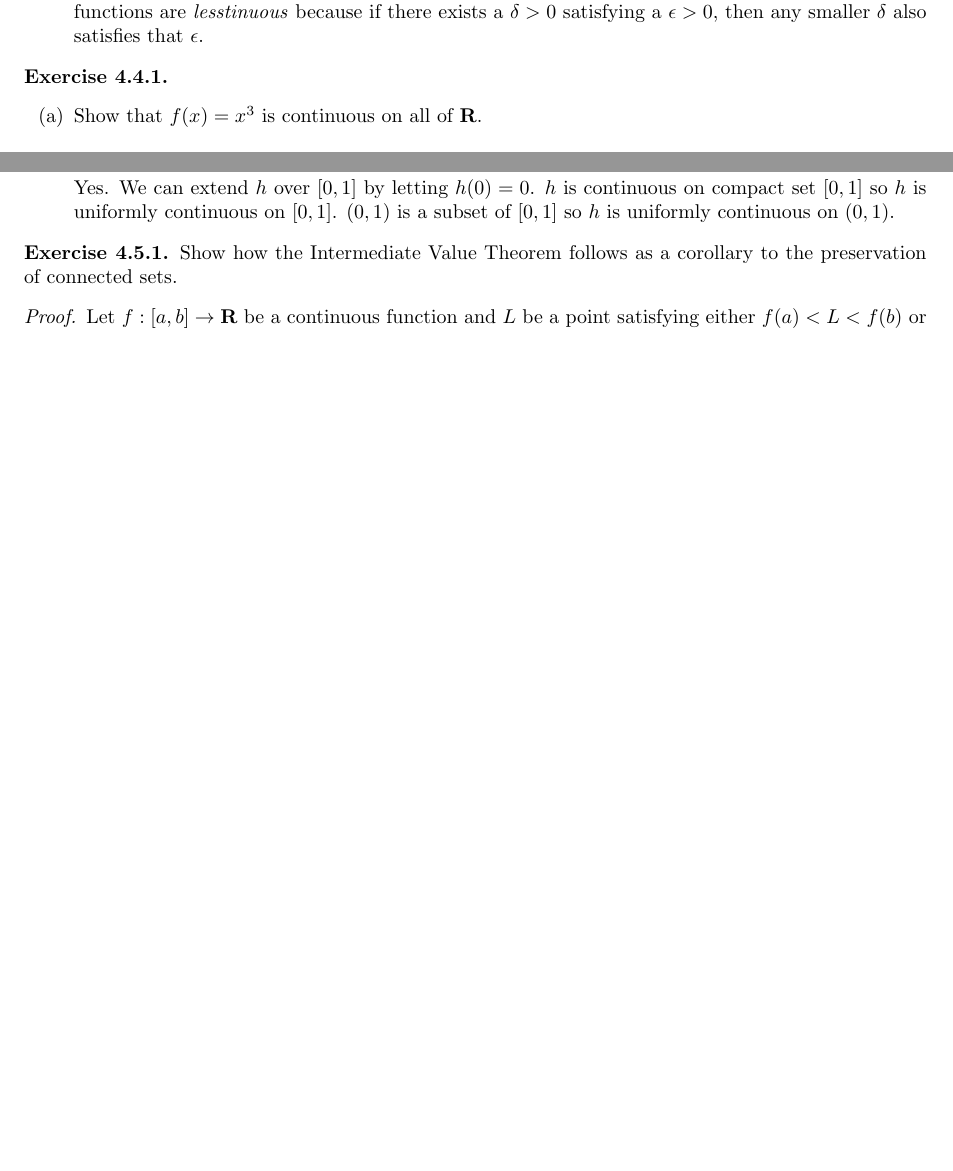
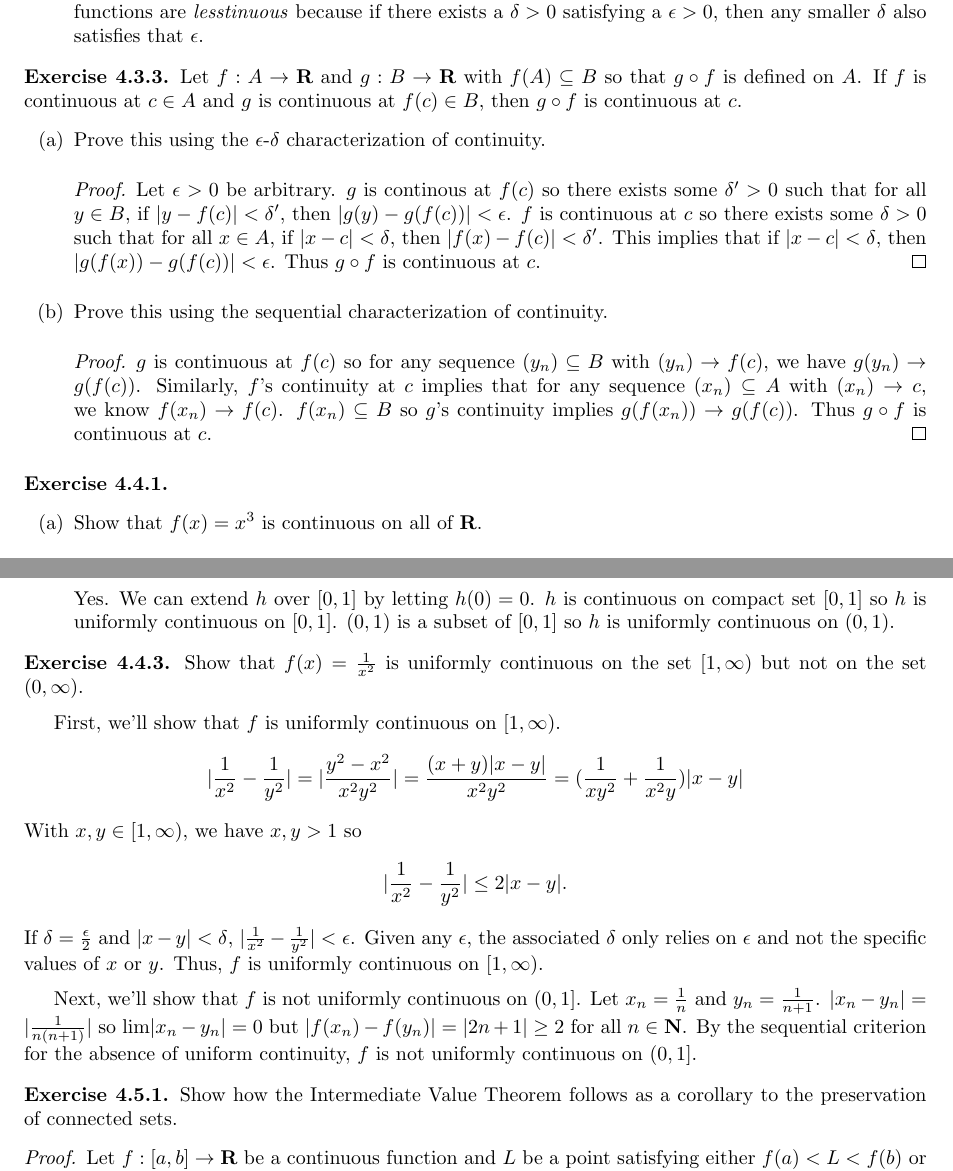
Before and after one commit to patrickw276/Understand-Analysis-Solutions, a LaTeX document (chapter4.tex): two parts of pages 2 and 3 of 3 before the commit and two parts of pages 2 and 3 of 4 after it, joined at a grey line, cut so that both start at the same text, the shorter picture padded with empty space. Compiled offline with pdfLaTeX.

Commit message:
More Chapter 4 solutions

```diff
--- a/chapter4.tex
+++ b/chapter4.tex
@@ -108,7 +124,34 @@ that is a proper response to the given \(\epsilon\) challenge.
 
         \item Is every \textit{lesstinuous} function continuous? Is every continuous function \textit{lesstinuous}?
         \medskip \newline
-    \textit{lesstinuous} functions are continuous because there exists a \(\delta > 0\) for every \(\epsilon > 0\). Continuous functions are \textit{lesstinuous} because if there exists a \(\delta > 0\) satisfying a \(\epsilon > 0\), then any smaller \(\delta\) also satisfies that \(\epsilon\).
+        \textit{lesstinuous} functions are continuous because there exists a \(\delta > 0\) for every \(\epsilon > 0\).
+        Continuous functions are \textit{lesstinuous} because if there exists a \(\delta > 0\) satisfying a \(\epsilon >
+        0\), then any smaller \(\delta\) also satisfies that \(\epsilon\).
+    \end{enumerate}
+\end{exercise}
+
+\begin{exercise}{4.3.3}
+    Let \(f: A \to \mathbf{R}\) and \(g: B \to \mathbf{R}\) with \(f(A) \subseteq B\) so that \(g \circ f\) is defined
+    on \(A\). If \(f\) is continuous at \(c \in A\) and \(g\) is continuous at \(f(c) \in B\), then  \(g \circ f\) is
+    continuous at \(c\).
+    \begin{enumerate}[label=(\alph*)]
+        \item Prove this using the \(\epsilon\)-\(\delta\) characterization of continuity.
+        \begin{proof}
+            Let \(\epsilon > 0\) be arbitrary. \(g\) is continous at \(f(c)\) so there exists some \(\delta' > 0\) such
+            that for all \(y \in B\), if \(\lvert y - f(c) \rvert < \delta'\), then
+            \(\lvert g(y) - g(f(c)) \rvert < \epsilon\). \(f\) is continuous at \(c\) so there exists some
+            \(\delta > 0\) such that for all \(x \in A\), if \(\lvert x - c \rvert < \delta\), then
+            \(\lvert f(x) - f(c) \rvert < \delta' \). This implies that if \(\lvert x - c \rvert < \delta\), then
+            \(\lvert g(f(x)) - g(f(c)) \rvert < \epsilon\). Thus \(g \circ f\) is continuous at \(c\).
+        \end{proof}
+
+        \item Prove this using the sequential characterization of continuity.
+        \begin{proof}
+            \(g\) is continuous at \(f(c)\) so for any sequence \((y_n) \subseteq B\) with \((y_n) \to f(c)\), we have
+            \(g(y_n) \to g(f(c))\). Similarly, \(f\)'s continuity at \(c\) implies that for any sequence
+            \((x_n) \subseteq A\) with \((x_n) \to c\), we know \(f(x_n) \to f(c)\). \(f(x_n) \subseteq B\) so \(g\)'s
+            continuity implies \(g(f(x_n)) \to g(f(c))\). Thus \(g \circ f\) is continuous at \(c\).
+        \end{proof}
     \end{enumerate}
 \end{exercise}
 
@@ -139,14 +182,44 @@ that is a proper response to the given \(\epsilon\) challenge.
     \begin{enumerate}[label=(\alph*)]
         \item Is \(f(x) = \frac{1}{x}\) uniformly continuous on \((0, 1)\)?
         \medskip \newline
-    No. Let \(x_n = \frac{1}{n}\) and \(y_n = \frac{1}{n + 1}\). \(|x_n - y_n| = \frac{1}{n^2 + n}\) so \(\lim{|x_n - y_n|} = 0\) but \(|f(x_n) - f(y_n)| = 1\) so by the sequential criterion for the absence of uniform continuity, \(f\) is not uniformly continuous.
+        No. Let \(x_n = \frac{1}{n}\) and \(y_n = \frac{1}{n + 1}\). \(|x_n - y_n| = \frac{1}{n^2 + n}\) so
+        \(\lim{|x_n - y_n|} = 0\) but \(|f(x_n) - f(y_n)| = 1\) so by the sequential criterion for the absence of
+        uniform continuity, \(f\) is not uniformly continuous.
+
         \item Is \(g(x) = \sqrt{x^2 + 1}\) uniformly continuous on \((0, 1)\)?
         \medskip \newline
-    Yes. \(g\) is continuous on \([0, 1]\) which is compact so \(g\) is uniformly continuous on \([0, 1]\). \((0, 1)\) is a subset of \([0, 1]\) so \(g\) is uniformly continuous on \((0, 1)\).
+        Yes. \(g\) is continuous on \([0, 1]\) which is compact so \(g\) is uniformly continuous on \([0, 1]\).
+        \((0, 1)\) is a subset of \([0, 1]\) so \(g\) is uniformly continuous on \((0, 1)\).
+
         \item Is \(h(x) = x\sin(\frac{1}{x})\) uniformly continuous on \((0, 1)\)?
         \medskip \newline
-    Yes. We can extend \(h\) over \([0, 1]\) by letting \(h(0) = 0\). \(h\) is continuous on compact set \([0, 1]\) so \(h\) is uniformly continuous on \([0, 1]\). \((0, 1)\) is a subset of \([0, 1]\) so \(h\) is uniformly continuous on \((0, 1)\).
+        Yes. We can extend \(h\) over \([0, 1]\) by letting \(h(0) = 0\). \(h\) is continuous on compact set \([0, 1]\)
+        so \(h\) is uniformly continuous on \([0, 1]\). \((0, 1)\) is a subset of \([0, 1]\) so \(h\) is uniformly
+        continuous on \((0, 1)\).
     \end{enumerate}
+\end{exercise}
+
+\begin{exercise}{4.4.3}
+    Show that \(f(x) = \frac{1}{x^2}\) is uniformly continuous on the set \([1, \infty)\) but not on the set
+    \((0, \infty)\).
+
+    \medskip
+    First, we'll show that \(f\) is uniformly continuous on \([1, \infty)\).
+    \[\lvert \frac{1}{x^2} - \frac{1}{y^2} \rvert = \lvert \frac{y^2 - x^2}{x^2y^2} \rvert =
+    \frac{(x + y)\lvert x - y \rvert}{x^2y^2} = (\frac{1}{xy^2} + \frac{1}{x^2y}) \lvert x - y \rvert\]
+    With \(x, y \in [1, \infty)\), we have \(x, y > 1\) so
+    \[\lvert \frac{1}{x^2} - \frac{1}{y^2} \rvert \leq 2\lvert x - y \rvert .\]
+    If \(\delta = \frac{\epsilon}{2}\) and \(\lvert x - y \rvert < \delta\),
+    \(\lvert \frac{1}{x^2} - \frac{1}{y^2} \rvert < \epsilon\). Given any \(\epsilon\), the associated \(\delta\) only
+    relies on \(\epsilon\) and not the specific values of \(x\) or \(y\). Thus, \(f\) is uniformly continuous on
+    \([1, \infty)\).
+
+    \medskip
+    Next, we'll show that \(f\) is not uniformly continuous on \((0, 1]\). Let \(x_n = \frac{1}{n}\) and
+    \(y_n = \frac{1}{n + 1}\). \(\lvert x_n - y_n \rvert = \lvert \frac{1}{n(n + 1)} \rvert\) so
+    \(\lim \lvert x_n - y_n \rvert = 0\) but \(\lvert f(x_n) - f(y_n) \rvert = \lvert 2n + 1 \rvert \geq 2\) for all
+    \(n \in \mathbf{N}\). By the sequential criterion for the absence of uniform continuity, \(f\) is not uniformly
+    continuous on \((0, 1]\).
 \end{exercise}
 
 \begin{exercise}{4.5.1} Show how the Intermediate Value Theorem follows as a corollary to the preservation of connected sets.
```
Also changed, not shown: chapter4.pdf, chapter4.tex (40 more changed lines). Lines whose indentation alone changed are shown as unchanged.
